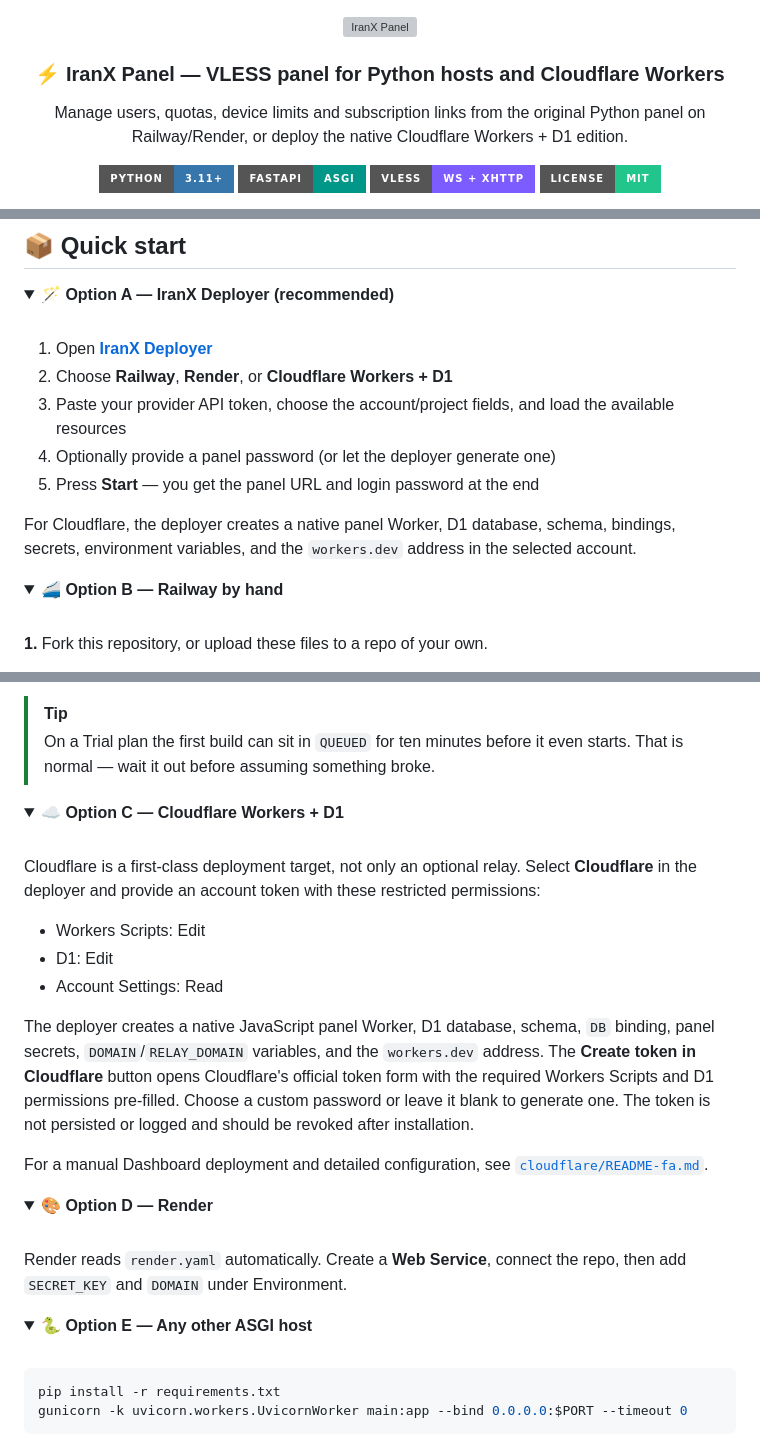
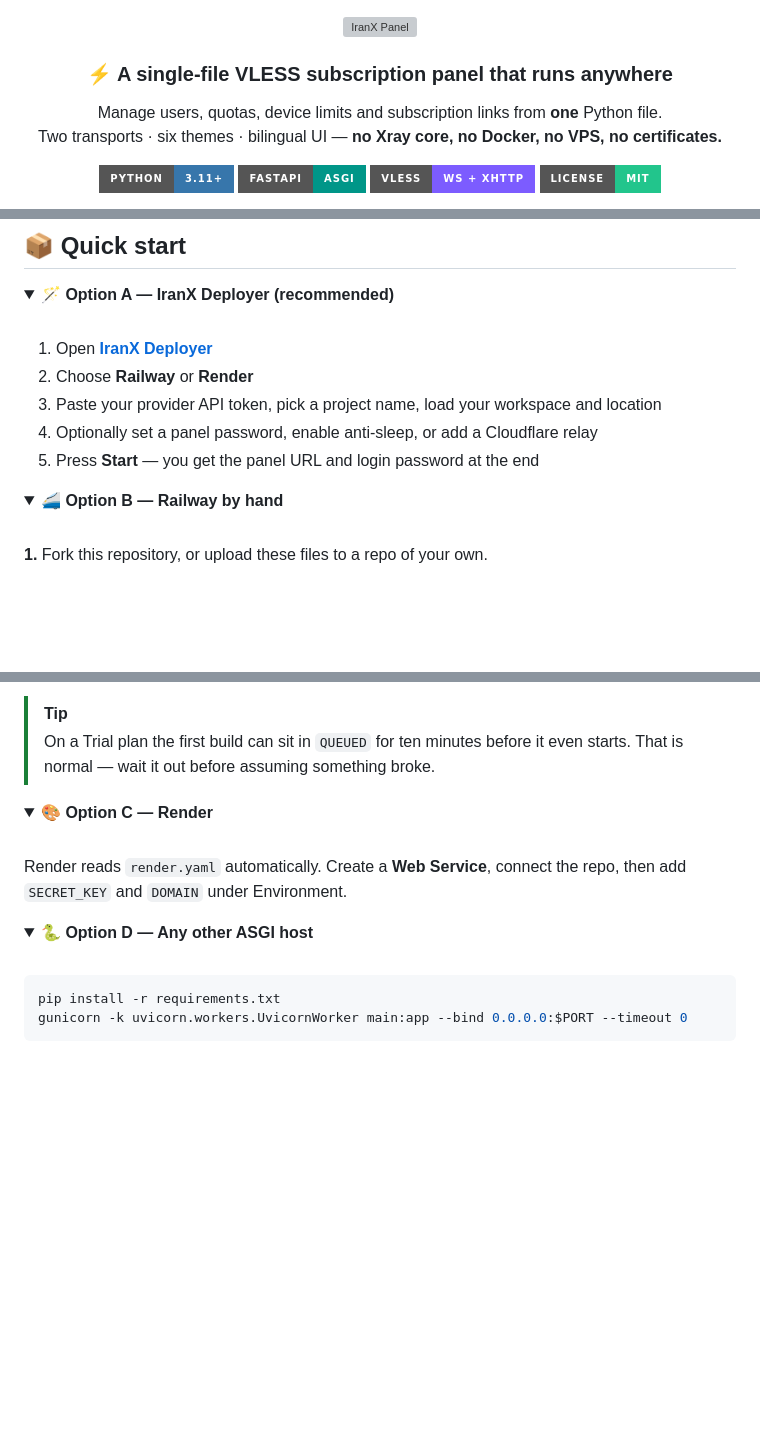
Before and after one commit to BeeEhsas/IranXPanel, a Markdown page: README.md, 3 parts joined by grey strips. Drawn GitHub-style; folded sections open; badges without logos; blank space fills up the shorter version; grey boxes are pictures that could not be loaded.

```diff
--- a/README.md
+++ b/README.md
@@ -2,11 +2,11 @@
 
 <img src="https://capsule-render.vercel.app/api?type=waving&color=0:7C5CFF,50:2F83F6,100:22C58C&height=190&section=header&text=IranX%20Panel&fontSize=54&fontColor=ffffff&fontAlignY=36&desc=One%20Python%20file.%20Zero%20VPS.%20Full%20VLESS%20panel.&descAlignY=58&descSize=17" alt="IranX Panel" width="100%" />
 
-<h3>⚡ IranX Panel — VLESS panel for Python hosts and Cloudflare Workers</h3>
+<h3>⚡ A single-file VLESS subscription panel that runs anywhere</h3>
 
 <p>
-Manage users, quotas, device limits and subscription links from the original Python panel on Railway/Render,
-or deploy the native Cloudflare Workers + D1 edition.
+Manage users, quotas, device limits and subscription links from <b>one</b> Python file.<br/>
+Two transports · six themes · bilingual UI — <b>no Xray core, no Docker, no VPS, no certificates.</b>
 </p>
 
 <p>
@@ -186,12 +188,10 @@ unreachable from your network.
 <br/>
 
 1. Open **[IranX Deployer](https://iranxpanel.cvtlwdm.workers.dev/)**
-2. Choose **Railway**, **Render**, or **Cloudflare Workers + D1**
-3. Paste your provider API token, choose the account/project fields, and load the available resources
-4. Optionally provide a panel password (or let the deployer generate one)
+2. Choose **Railway** or **Render**
+3. Paste your provider API token, pick a project name, load your workspace and location
+4. Optionally set a panel password, enable anti-sleep, or add a Cloudflare relay
 5. Press **Start** — you get the panel URL and login password at the end
-
-For Cloudflare, the deployer creates a native panel Worker, D1 database, schema, bindings, secrets, environment variables, and the `workers.dev` address in the selected account.
 
 </details>
 
@@ -228,25 +228,8 @@ For Cloudflare, the deployer creates a native panel Worker, D1 database, schema,
 
 </details>
 
-<details open>
-<summary><b>☁️ Option C — Cloudflare Workers + D1</b></summary>
-
-<br/>
-
-Cloudflare is a first-class deployment target, not only an optional relay. Select **Cloudflare** in the deployer and provide an account token with these restricted permissions:
-
-- Workers Scripts: Edit
-- D1: Edit
-- Account Settings: Read
-
-The deployer creates a native JavaScript panel Worker, D1 database, schema, `DB` binding, panel secrets, `DOMAIN`/`RELAY_DOMAIN` variables, and the `workers.dev` address. The **Create token in Cloudflare** button opens Cloudflare's official token form with the required Workers Scripts and D1 permissions pre-filled. Choose a custom password or leave it blank to generate one. The token is not persisted or logged and should be revoked after installation.
-
-For a manual Dashboard deployment and detailed configuration, see [`cloudflare/README-fa.md`](cloudflare/README-fa.md).
-
-</details>
-
 <details>
-<summary><b>🎨 Option D — Render</b></summary>
+<summary><b>🎨 Option C — Render</b></summary>
 
 <br/>
 
@@ -256,7 +239,7 @@ then add `SECRET_KEY` and `DOMAIN` under Environment.
 </details>
 
 <details>
-<summary><b>🐍 Option E — Any other ASGI host</b></summary>
+<summary><b>🐍 Option D — Any other ASGI host</b></summary>
 
 <br/>
 
```
Also changed, not shown: other parts of README.md (+6 -4 lines), README-fa.md (+13 -30 lines).
